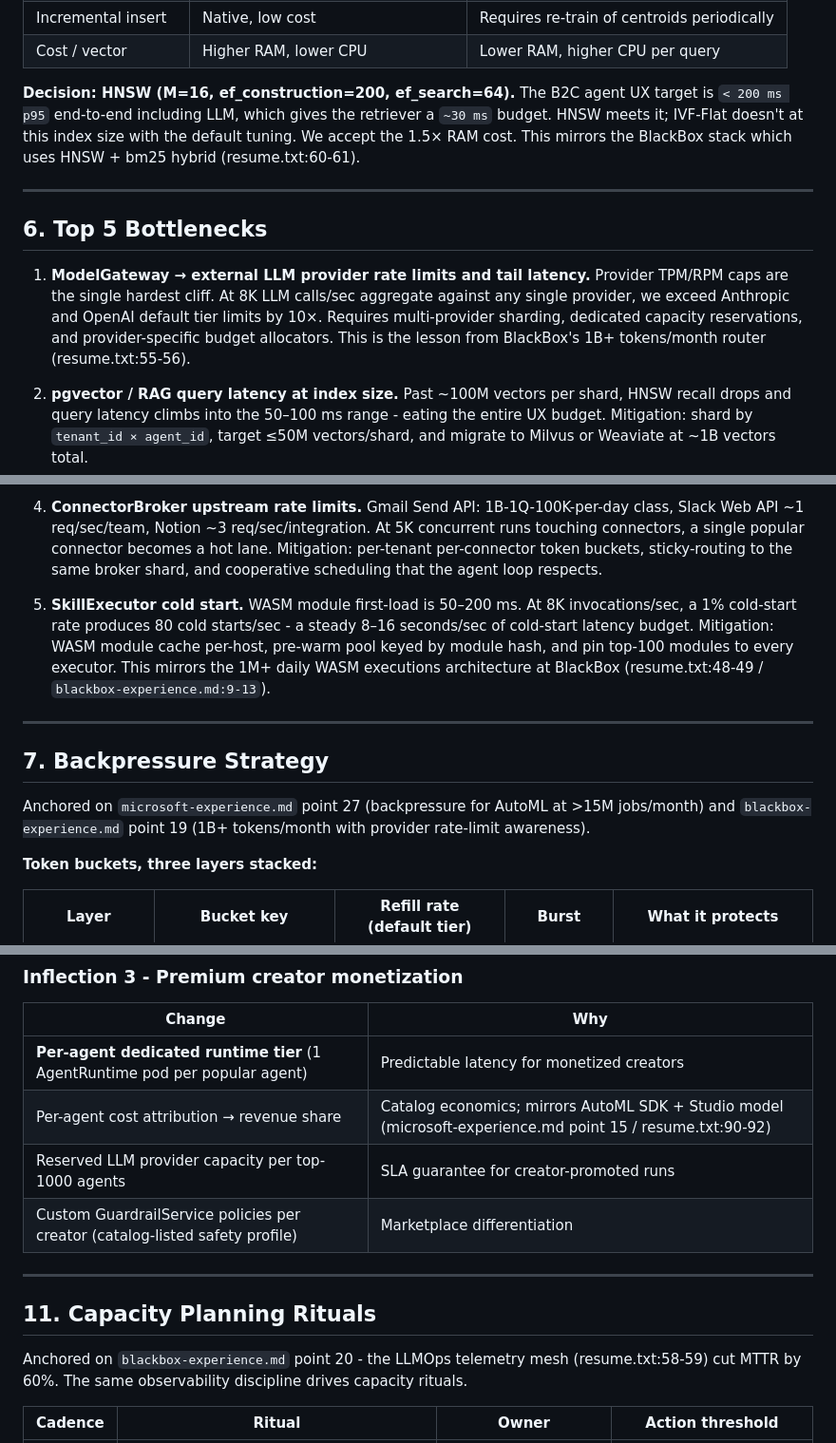
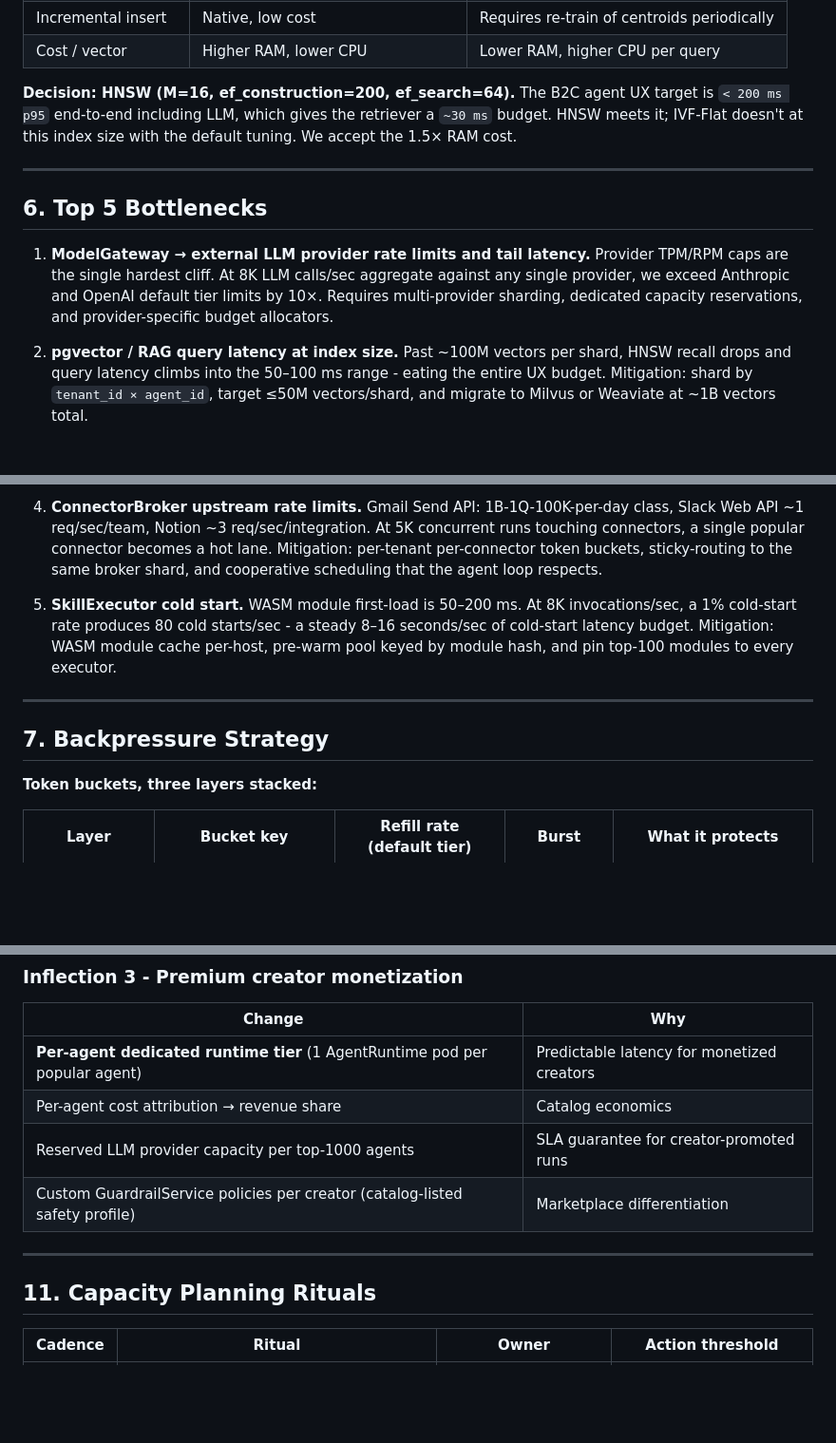
Before and after one commit to sumansaurabh/claude-resume-skills, a Markdown page: design-packs/2026-05-27-b2c-agent-orchestrator-platform/06-scaling-and-capacity.md, 3 parts joined by grey strips. Shown at 95% size. Rendered like a GitHub page; blank space fills up the shorter version.

```diff
--- a/design-packs/2026-05-27-b2c-agent-orchestrator-platform/06-scaling-and-capacity.md
+++ b/design-packs/2026-05-27-b2c-agent-orchestrator-platform/06-scaling-and-capacity.md
@@ -164,13 +158,13 @@ So 1.23 TB of vectors. That's **practical** - one Milvus cluster of 8× `r8g.16x
 | Incremental insert  | Native, low cost                                | Requires re-train of centroids periodically           |
 | Cost / vector       | Higher RAM, lower CPU                           | Lower RAM, higher CPU per query                       |
 
-**Decision: HNSW (M=16, ef_construction=200, ef_search=64).** The B2C agent UX target is `< 200 ms p95` end-to-end including LLM, which gives the retriever a `~30 ms` budget. HNSW meets it; IVF-Flat doesn't at this index size with the default tuning. We accept the 1.5× RAM cost. This mirrors the BlackBox stack which uses HNSW + bm25 hybrid (resume.txt:60-61).
+**Decision: HNSW (M=16, ef_construction=200, ef_search=64).** The B2C agent UX target is `< 200 ms p95` end-to-end including LLM, which gives the retriever a `~30 ms` budget. HNSW meets it; IVF-Flat doesn't at this index size with the default tuning. We accept the 1.5× RAM cost.
 
 ---
 
 ## 6. Top 5 Bottlenecks
 
-1. **ModelGateway → external LLM provider rate limits and tail latency.** Provider TPM/RPM caps are the single hardest cliff. At 8K LLM calls/sec aggregate against any single provider, we exceed Anthropic and OpenAI default tier limits by 10×. Requires multi-provider sharding, dedicated capacity reservations, and provider-specific budget allocators. This is the lesson from BlackBox's 1B+ tokens/month router (resume.txt:55-56).
+1. **ModelGateway → external LLM provider rate limits and tail latency.** Provider TPM/RPM caps are the single hardest cliff. At 8K LLM calls/sec aggregate against any single provider, we exceed Anthropic and OpenAI default tier limits by 10×. Requires multi-provider sharding, dedicated capacity reservations, and provider-specific budget allocators.
 
 2. **pgvector / RAG query latency at index size.** Past ~100M vectors per shard, HNSW recall drops and query latency climbs into the 50–100 ms range - eating the entire UX budget. Mitigation: shard by `tenant_id × agent_id`, target ≤50M vectors/shard, and migrate to Milvus or Weaviate at ~1B vectors total.
 
@@ -178,13 +172,11 @@ So 1.23 TB of vectors. That's **practical** - one Milvus cluster of 8× `r8g.16x
 
 4. **ConnectorBroker upstream rate limits.** Gmail Send API: 1B-1Q-100K-per-day class, Slack Web API ~1 req/sec/team, Notion ~3 req/sec/integration. At 5K concurrent runs touching connectors, a single popular connector becomes a hot lane. Mitigation: per-tenant per-connector token buckets, sticky-routing to the same broker shard, and cooperative scheduling that the agent loop respects.
 
-5. **SkillExecutor cold start.** WASM module first-load is 50–200 ms. At 8K invocations/sec, a 1% cold-start rate produces 80 cold starts/sec - a steady 8–16 seconds/sec of cold-start latency budget. Mitigation: WASM module cache per-host, pre-warm pool keyed by module hash, and pin top-100 modules to every executor. This mirrors the 1M+ daily WASM executions architecture at BlackBox (resume.txt:48-49 / `blackbox-experience.md:9-13`).
+5. **SkillExecutor cold start.** WASM module first-load is 50–200 ms. At 8K invocations/sec, a 1% cold-start rate produces 80 cold starts/sec - a steady 8–16 seconds/sec of cold-start latency budget. Mitigation: WASM module cache per-host, pre-warm pool keyed by module hash, and pin top-100 modules to every executor.
 
 ---
 
 ## 7. Backpressure Strategy
-
-Anchored on `microsoft-experience.md` point 27 (backpressure for AutoML at >15M jobs/month) and `blackbox-experience.md` point 19 (1B+ tokens/month with provider rate-limit awareness).
 
 **Token buckets, three layers stacked:**
 
@@ -342,15 +334,13 @@ LLM provider spend dwarfs everything else 2:1 over compute - this is the dominan
 | Change                                                                          | Why                                                    |
 | ------------------------------------------------------------------------------- | ------------------------------------------------------ |
 | **Per-agent dedicated runtime tier** (1 AgentRuntime pod per popular agent)     | Predictable latency for monetized creators            |
-| Per-agent cost attribution → revenue share                                       | Catalog economics; mirrors AutoML SDK + Studio model  (microsoft-experience.md point 15 / resume.txt:90-92) |
+| Per-agent cost attribution → revenue share                                       | Catalog economics |
 | Reserved LLM provider capacity per top-1000 agents                              | SLA guarantee for creator-promoted runs               |
 | Custom GuardrailService policies per creator (catalog-listed safety profile)    | Marketplace differentiation                           |
 
 ---
 
 ## 11. Capacity Planning Rituals
-
-Anchored on `blackbox-experience.md` point 20 - the LLMOps telemetry mesh (resume.txt:58-59) cut MTTR by 60%. The same observability discipline drives capacity rituals.
 
 | Cadence    | Ritual                                                                                       | Owner                            | Action threshold                                  |
 | ---------- | -------------------------------------------------------------------------------------------- | -------------------------------- | ------------------------------------------------- |
```
Also changed, not shown: other parts of design-packs/2026-05-27-b2c-agent-orchestrator-platform/06-scaling-and-capacity.md (+9 -32 lines), design-packs/2026-05-27-b2c-agent-orchestrator-platform/04-api-and-contracts.md (+12 -18 lines), design-packs/2026-05-27-b2c-agent-orchestrator-platform/05-low-level-design.md (deleted, +0 -587 lines).
